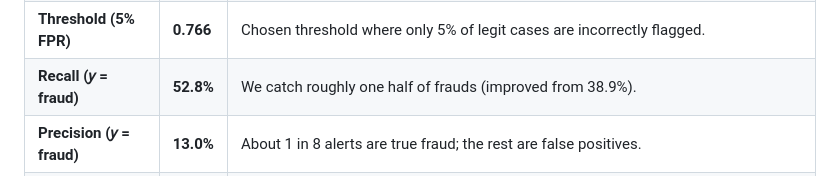
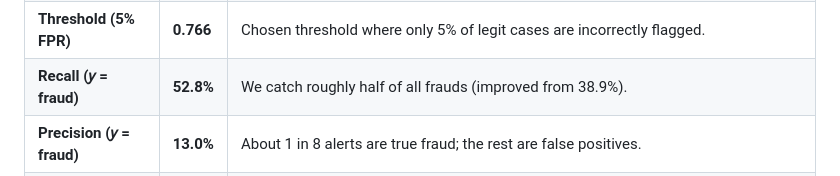
Before and after one commit to Hsali1/ECS171-Fraud-Detection, a Markdown page: README.md, the part around the change. Drawn GitHub-style.

Commit message:
Revised with latest stats

```diff
--- a/README.md
+++ b/README.md
@@ -26,7 +26,7 @@ This document captures **where the model stands today**, what the key numbers me
 | **ROC-AUC** | **0.887** | 0.5 = random, 1.0 = perfect. Our model ranks a random fraud higher than a random legit **88.7%** of the time. |
 | **PR-AUC**  | **0.13** | The fraud prevalence is 1.4% (2878/205011); random PR-AUC ≈ 0.014. We're **~9× better than random** at pushing frauds toward the top. |
 | **Threshold (5% FPR)** | **0.766** | Chosen threshold where only 5% of legit cases are incorrectly flagged. |
-| **Recall (𝑦 = fraud)** | **52.8%** | We catch roughly one half of frauds (improved from 38.9%). |
+| **Recall (𝑦 = fraud)** | **52.8%** | We catch roughly half of all frauds (improved from 38.9%). |
 | **Precision (𝑦 = fraud)** | **13.0%** | About 1 in 8 alerts are true fraud; the rest are false positives. |
 | **False-positive rate** | **5.0%** | Exactly 5% of legit cases incorrectly flagged (by design). |
 | **F₁-Score** | **0.21** | Harmonic mean of precision and recall for fraud class. |
```
